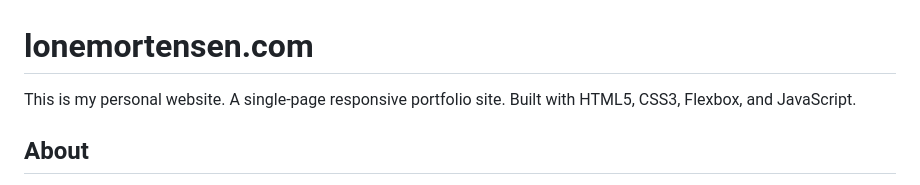
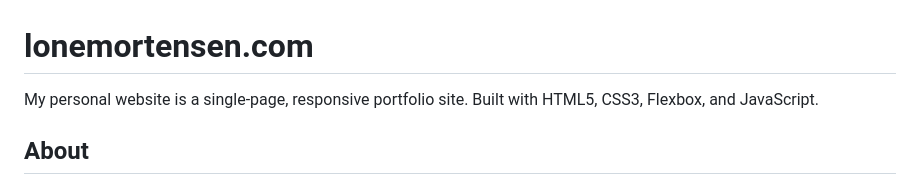
Before and after one commit to lonemortensen/lone-mortensen, a Markdown page: README.md, the part around the change. Rendered like a GitHub page.

Commit message:
Modified sub-header

```diff
--- a/README.md
+++ b/README.md
@@ -1,5 +1,5 @@
 # lonemortensen.com
-This is my personal website. A single-page responsive portfolio site. Built with HTML5, CSS3, Flexbox, and JavaScript.
+My personal website is a single-page, responsive portfolio site. Built with HTML5, CSS3, Flexbox, and JavaScript.
 
 ## About
 This single-page portfolio website utilizes space-saving components such as modal windows and a tabbed panel. These features encourage users to engage with the site in order to access information about web projects and developer skills — all while keeping things compact.
```
